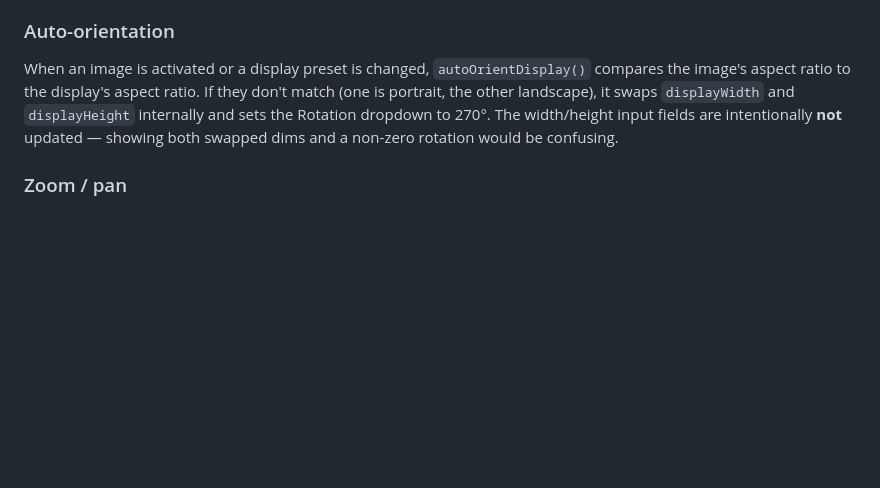
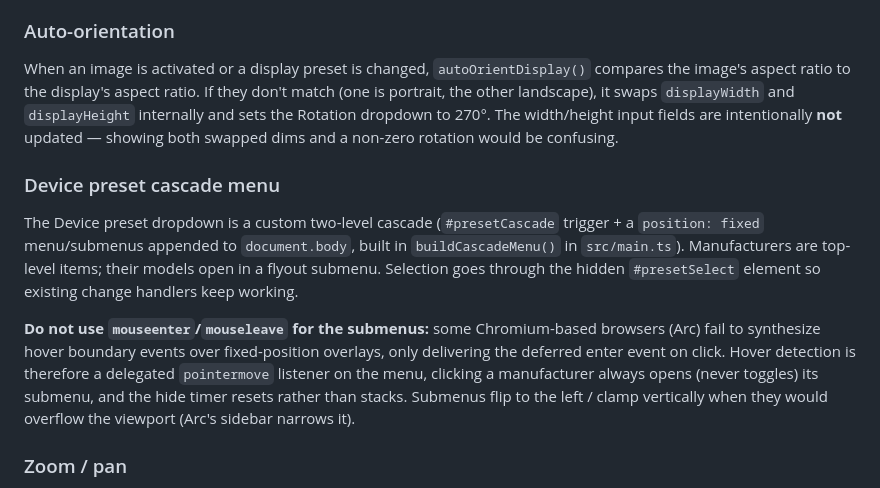
Before and after one commit to GuySie/opendithering, a Markdown page: CLAUDE.md, the part around the change. GitHub-like rendering; blank space fills up the shorter version.

Commit message:
Update README and CLAUDE.md for calibration variants and cascade menu
README: calibration variants bullet now mentions datasheet typicals and
CR30 colorimeter measurements. CLAUDE.md: document the device preset
cascade menu and the pointermove-based hover constraint (Arc does not
deliver boundary events over fixed overlays).

Co-Authored-By: Claude Fable 5 <noreply@anthropic.com>

```diff
--- a/CLAUDE.md
+++ b/CLAUDE.md
@@ -281,6 +281,12 @@ The rotation select is excluded from the `dims-readonly` CSS rule so it remains
 
 When an image is activated or a display preset is changed, `autoOrientDisplay()` compares the image's aspect ratio to the display's aspect ratio. If they don't match (one is portrait, the other landscape), it swaps `displayWidth` and `displayHeight` internally and sets the Rotation dropdown to 270°. The width/height input fields are intentionally **not** updated — showing both swapped dims and a non-zero rotation would be confusing.
 
+### Device preset cascade menu
+
+The Device preset dropdown is a custom two-level cascade (`#presetCascade` trigger + a `position: fixed` menu/submenus appended to `document.body`, built in `buildCascadeMenu()` in `src/main.ts`). Manufacturers are top-level items; their models open in a flyout submenu. Selection goes through the hidden `#presetSelect` element so existing change handlers keep working.
+
+**Do not use `mouseenter`/`mouseleave` for the submenus:** some Chromium-based browsers (Arc) fail to synthesize hover boundary events over fixed-position overlays, only delivering the deferred enter event on click. Hover detection is therefore a delegated `pointermove` listener on the menu, clicking a manufacturer always opens (never toggles) its submenu, and the hide timer resets rather than stacks. Submenus flip to the left / clamp vertically when they would overflow the viewport (Arc's sidebar narrows it).
+
 ### Zoom / pan
 
 Clicking either preview canvas zooms to 1:1 pixels, centered on the click point. Dragging pans both canvases in sync. Clicking again returns to fit view. Changing any setting exits zoom mode. Implemented via `position: absolute` canvas inside an `overflow: hidden` `.canvas-viewport` div; both canvases receive the same `transform: translate()`.
```
Also changed, not shown: README.md (+1 -1 lines).
